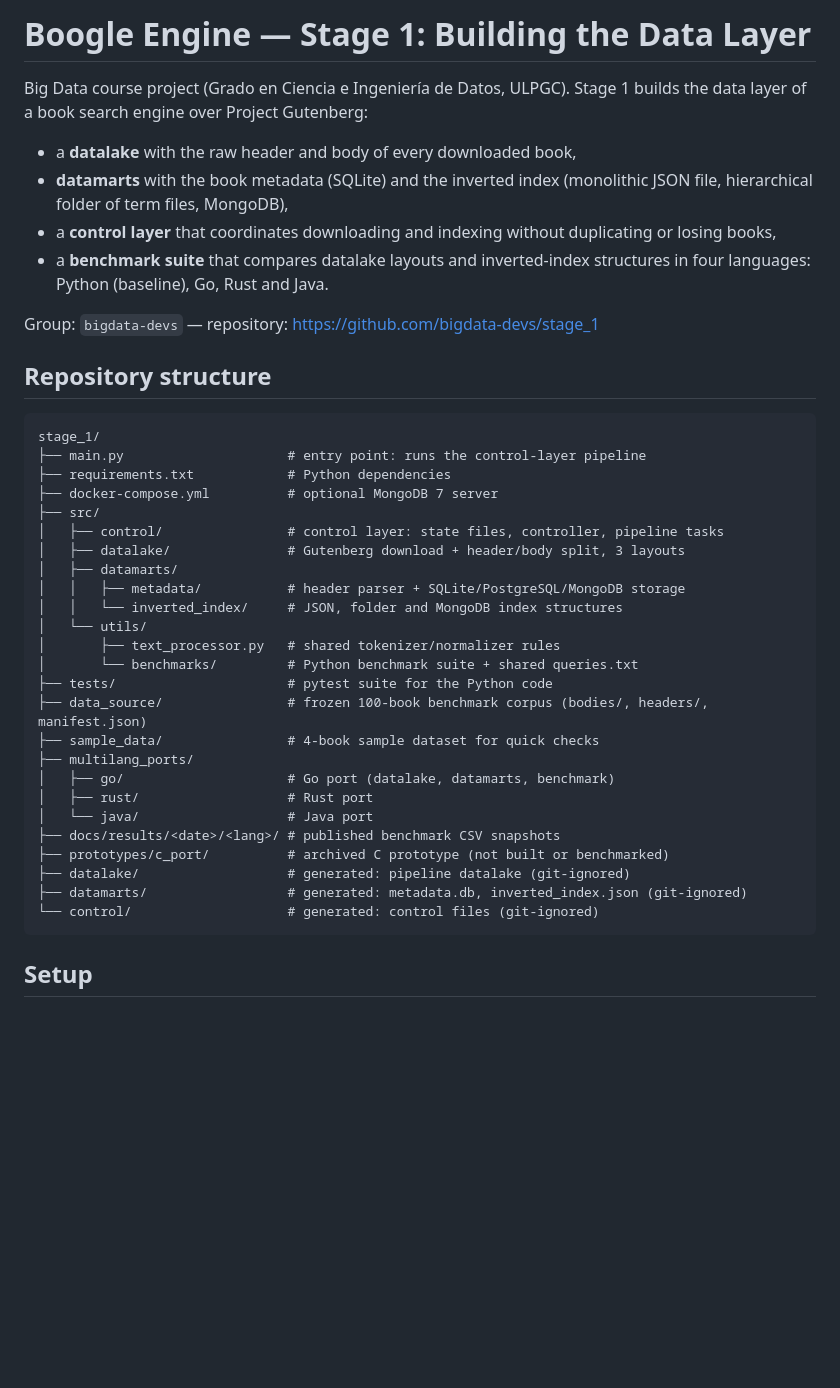
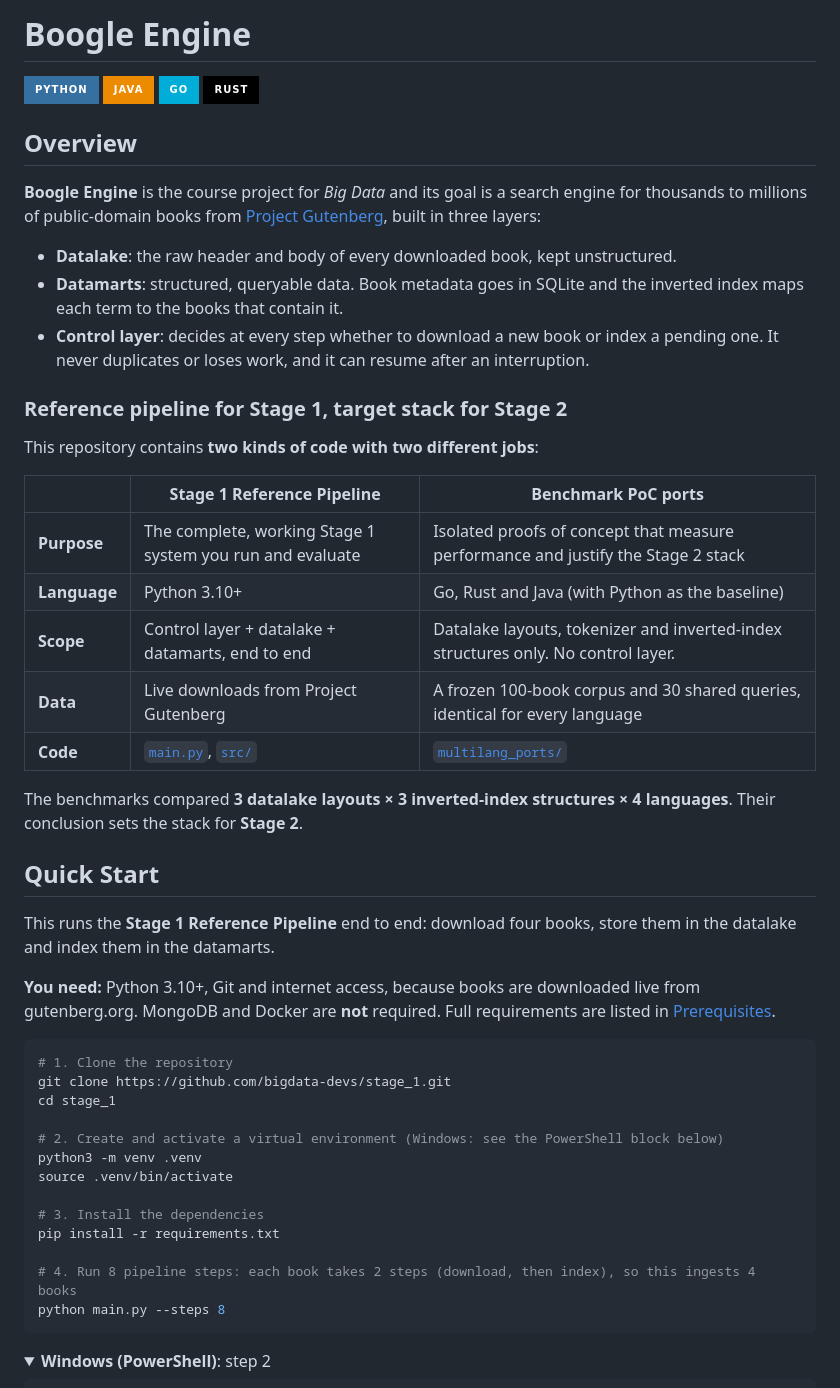
Before and after one commit to bigdata-devs/stage_1, a Markdown page: README.md, the part around one of its changes. Rendered like a GitHub page; folded sections open; badges without logos; blank space fills up the shorter version.

Commit message:
docs: overhaul README for Stage 1 submission

````diff
--- a/README.md
+++ b/README.md
@@ -1,47 +1,61 @@
-# Boogle Engine — Stage 1: Building the Data Layer
+# Boogle Engine
+![Python](https://img.shields.io/badge/python-3670A0?style=for-the-badge&logo=python&logoColor=ffdd54)
+![Java](https://img.shields.io/badge/java-%23ED8B00.svg?style=for-the-badge&logo=openjdk&logoColor=white)
+![Go](https://img.shields.io/badge/go-%2300ADD8.svg?style=for-the-badge&logo=go&logoColor=white)
+![Rust](https://img.shields.io/badge/rust-%23000000.svg?style=for-the-badge&logo=rust&logoColor=white)
 
-Big Data course project (Grado en Ciencia e Ingeniería de Datos, ULPGC).
-Stage 1 builds the data layer of a book search engine over Project Gutenberg:
+## Overview
 
-- a **datalake** with the raw header and body of every downloaded book,
-- **datamarts** with the book metadata (SQLite) and the inverted index
-  (monolithic JSON file, hierarchical folder of term files, MongoDB),
-- a **control layer** that coordinates downloading and indexing without
-  duplicating or losing books,
-- a **benchmark suite** that compares datalake layouts and inverted-index
-  structures in four languages: Python (baseline), Go, Rust and Java.
+**Boogle Engine** is the course project for *Big Data* and its goal is a
+search engine for thousands to millions of public-domain books from
+[Project Gutenberg](https://www.gutenberg.org/), built in three layers:
 
-Group: `bigdata-devs` — repository: <https://github.com/bigdata-devs/stage_1>
+- **Datalake**: the raw header and body of every downloaded book, kept unstructured.
+- **Datamarts**: structured, queryable data. Book metadata goes in SQLite and the inverted
+  index maps each term to the books that contain it.
+- **Control layer**: decides at every step whether to download a new book or index a pending
+  one. It never duplicates or loses work, and it can resume after an interruption.
 
-## Repository structure
+### Reference pipeline for Stage 1, target stack for Stage 2
 
-```
-stage_1/
-├── main.py                     # entry point: runs the control-layer pipeline
-├── requirements.txt            # Python dependencies
-├── docker-compose.yml          # optional MongoDB 7 server
-├── src/
-│   ├── control/                # control layer: state files, controller, pipeline tasks
-│   ├── datalake/               # Gutenberg download + header/body split, 3 layouts
-│   ├── datamarts/
-│   │   ├── metadata/           # header parser + SQLite/PostgreSQL/MongoDB storage
-│   │   └── inverted_index/     # JSON, folder and MongoDB index structures
-│   └── utils/
-│       ├── text_processor.py   # shared tokenizer/normalizer rules
-│       └── benchmarks/         # Python benchmark suite + shared queries.txt
-├── tests/                      # pytest suite for the Python code
-├── data_source/                # frozen 100-book benchmark corpus (bodies/, headers/, manifest.json)
-├── sample_data/                # 4-book sample dataset for quick checks
-├── multilang_ports/
-│   ├── go/                     # Go port (datalake, datamarts, benchmark)
-│   ├── rust/                   # Rust port
-│   └── java/                   # Java port
-├── docs/results/<date>/<lang>/ # published benchmark CSV snapshots
-├── prototypes/c_port/          # archived C prototype (not built or benchmarked)
-├── datalake/                   # generated: pipeline datalake (git-ignored)
-├── datamarts/                  # generated: metadata.db, inverted_index.json (git-ignored)
-└── control/                    # generated: control files (git-ignored)
+This repository contains **two kinds of code with two different jobs**:
+
+| | **Stage 1 Reference Pipeline** | **Benchmark PoC ports** |
+|---|---|---|
+| **Purpose** | The complete, working Stage 1 system you run and evaluate | Isolated proofs of concept that measure performance and justify the Stage 2 stack |
+| **Language** | Python 3.10+ | Go, Rust and Java (with Python as the baseline) |
+| **Scope** | Control layer + datalake + datamarts, end to end | Datalake layouts, tokenizer and inverted-index structures only. No control layer. |
+| **Data** | Live downloads from Project Gutenberg | A frozen 100-book corpus and 30 shared queries, identical for every language |
+| **Code** | [`main.py`](main.py), [`src/`](src/) | [`multilang_ports/`](multilang_ports/) |
+
+The benchmarks compared **3 datalake layouts × 3 inverted-index structures × 4 languages**.
+Their conclusion sets the stack for **Stage 2**.
+
+## Quick Start
+
+This runs the **Stage 1 Reference Pipeline** end to end: download four books, store them in the
+datalake and index them in the datamarts.
+
+**You need:** Python 3.10+, Git and internet access, because books are downloaded live from
+gutenberg.org. MongoDB and Docker are **not** required. Full requirements are listed in
+[Prerequisites](#prerequisites).
+
+```bash
+# 1. Clone the repository
+git clone https://github.com/bigdata-devs/stage_1.git
+cd stage_1
+
+# 2. Create and activate a virtual environment (Windows: see the PowerShell block below)
+python3 -m venv .venv
+source .venv/bin/activate
+
+# 3. Install the dependencies
+pip install -r requirements.txt
+
+# 4. Run 8 pipeline steps: each book takes 2 steps (download, then index), so this ingests 4 books
+python main.py --steps 8
 ```
 
-## Setup
+<details>
+<summary><b>Windows (PowerShell)</b>: step 2</summary>
 
````
Also changed, not shown: other parts of README.md (+109 -107 lines).
